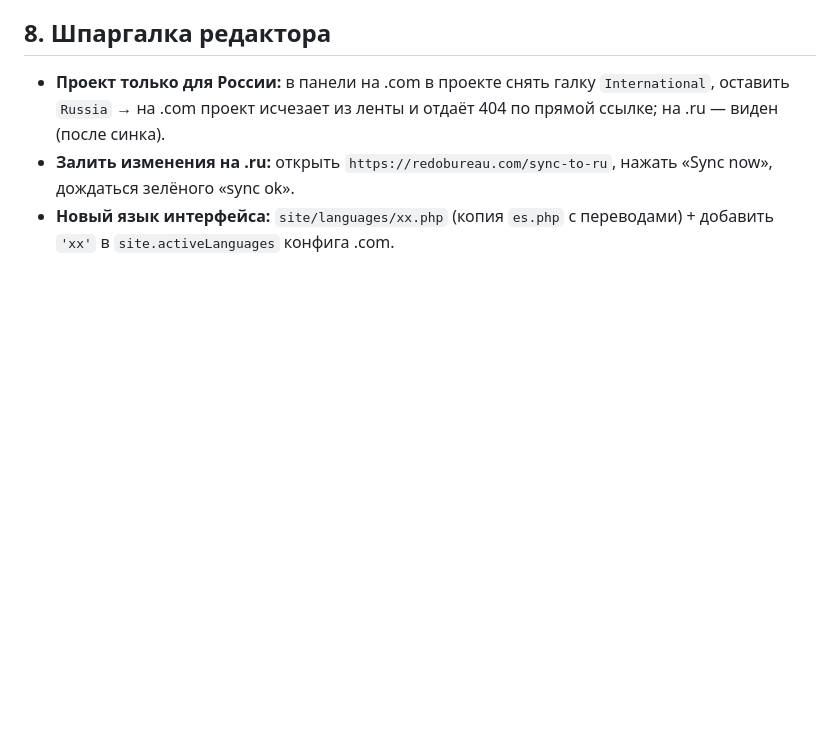
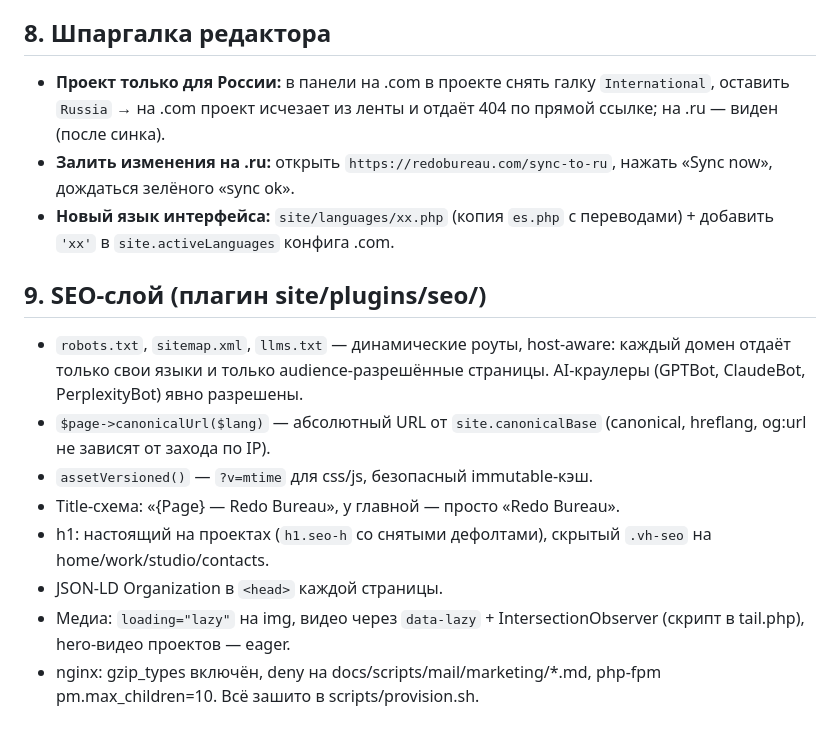
Before and after one commit to aljnekrasov/redobureau, a Markdown page: docs/MULTILANG.md, the part around the change. GitHub-like rendering; blank space fills up the shorter version.

Commit message:
docs: секция SEO-слоя в MULTILANG.md

```diff
--- a/docs/MULTILANG.md
+++ b/docs/MULTILANG.md
@@ -252,3 +252,20 @@ nginx на .com — implicit default для любых Host. Запрос
   нажать «Sync now», дождаться зелёного «sync ok».
 - **Новый язык интерфейса:** `site/languages/xx.php` (копия `es.php` с
   переводами) + добавить `'xx'` в `site.activeLanguages` конфига .com.
+
+## 9. SEO-слой (плагин site/plugins/seo/)
+
+- `robots.txt`, `sitemap.xml`, `llms.txt` — динамические роуты, host-aware:
+  каждый домен отдаёт только свои языки и только audience-разрешённые
+  страницы. AI-краулеры (GPTBot, ClaudeBot, PerplexityBot) явно разрешены.
+- `$page->canonicalUrl($lang)` — абсолютный URL от `site.canonicalBase`
+  (canonical, hreflang, og:url не зависят от захода по IP).
+- `assetVersioned()` — `?v=mtime` для css/js, безопасный immutable-кэш.
+- Title-схема: «{Page} — Redo Bureau», у главной — просто «Redo Bureau».
+- h1: настоящий на проектах (`h1.seo-h` со снятыми дефолтами), скрытый
+  `.vh-seo` на home/work/studio/contacts.
+- JSON-LD Organization в `<head>` каждой страницы.
+- Медиа: `loading="lazy"` на img, видео через `data-lazy` +
+  IntersectionObserver (скрипт в tail.php), hero-видео проектов — eager.
+- nginx: gzip_types включён, deny на docs/scripts/mail/marketing/*.md,
+  php-fpm pm.max_children=10. Всё зашито в scripts/provision.sh.
```
